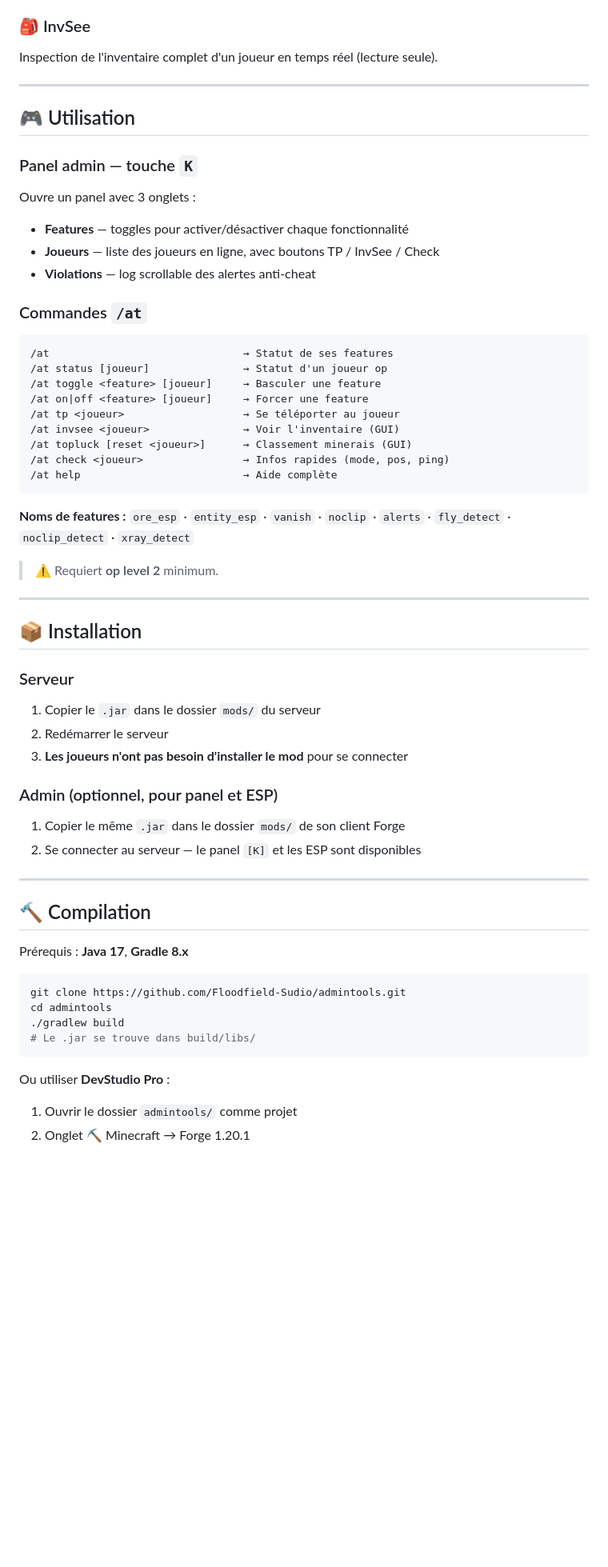
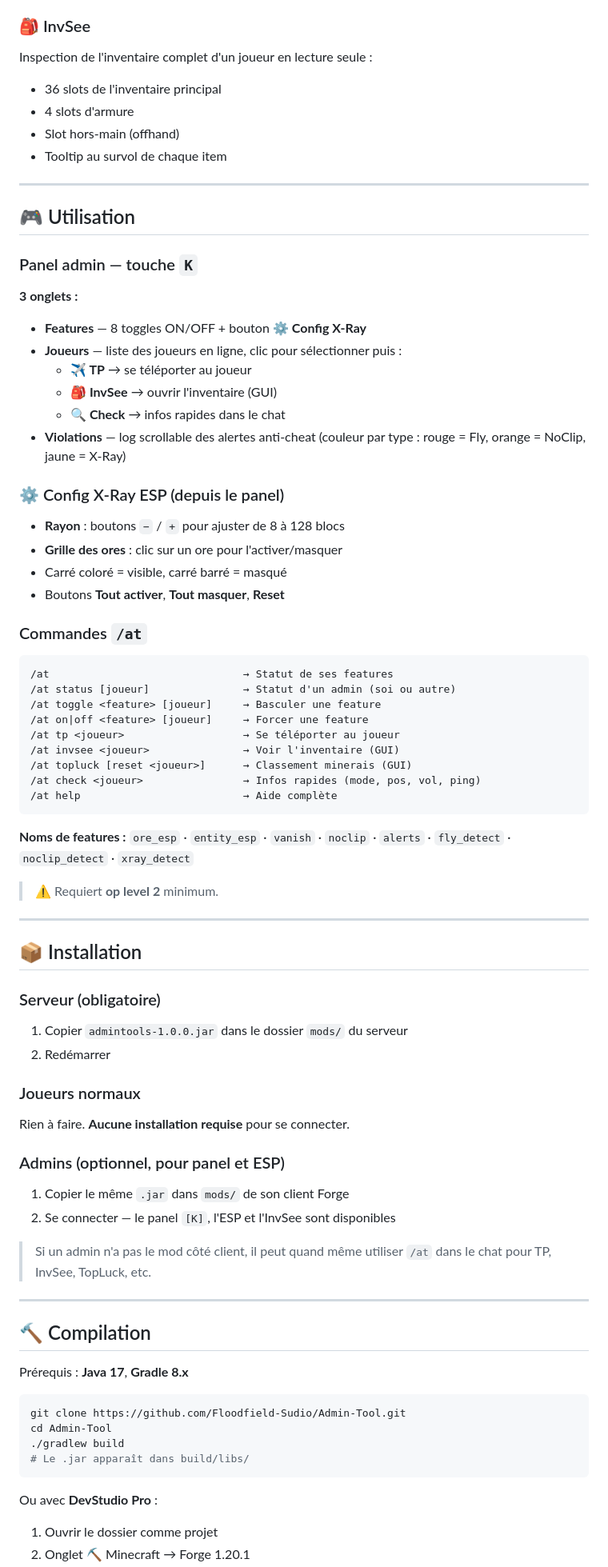
Before and after one commit to Floodfield-Sudio/Admin-Tool, a Markdown page: README.md, the part around one of its changes. Shown at 80% size. GitHub-like rendering; blank space fills up the shorter version.

````diff
--- a/README.md
+++ b/README.md
@@ -40,27 +68,43 @@ Classement des joueurs par ratio **minerais / roche hôte** (pierre, netherrack,
 
 ### 🎒 InvSee
-Inspection de l'inventaire complet d'un joueur en temps réel (lecture seule).
+Inspection de l'inventaire complet d'un joueur en lecture seule :
+- 36 slots de l'inventaire principal
+- 4 slots d'armure
+- Slot hors-main (offhand)
+- Tooltip au survol de chaque item
 
 ---
 
 ## 🎮 Utilisation
 
 ### Panel admin — touche `K`
-Ouvre un panel avec 3 onglets :
-- **Features** — toggles pour activer/désactiver chaque fonctionnalité
-- **Joueurs** — liste des joueurs en ligne, avec boutons TP / InvSee / Check
-- **Violations** — log scrollable des alertes anti-cheat
+
+**3 onglets :**
+
+- **Features** — 8 toggles ON/OFF + bouton **⚙ Config X-Ray**
+- **Joueurs** — liste des joueurs en ligne, clic pour sélectionner puis :
+  - **✈ TP** → se téléporter au joueur
+  - **🎒 InvSee** → ouvrir l'inventaire (GUI)
+  - **🔍 Check** → infos rapides dans le chat
+- **Violations** — log scrollable des alertes anti-cheat (couleur par type : rouge = Fly, orange = NoClip, jaune = X-Ray)
+
+### ⚙ Config X-Ray ESP (depuis le panel)
+
+- **Rayon** : boutons `−` / `+` pour ajuster de 8 à 128 blocs
+- **Grille des ores** : clic sur un ore pour l'activer/masquer
+- Carré coloré = visible, carré barré = masqué
+- Boutons **Tout activer**, **Tout masquer**, **Reset**
 
 ### Commandes `/at`
 ```
 /at                               → Statut de ses features
-/at status [joueur]               → Statut d'un joueur op
+/at status [joueur]               → Statut d'un admin (soi ou autre)
 /at toggle <feature> [joueur]     → Basculer une feature
 /at on|off <feature> [joueur]     → Forcer une feature
 /at tp <joueur>                   → Se téléporter au joueur
 /at invsee <joueur>               → Voir l'inventaire (GUI)
 /at topluck [reset <joueur>]      → Classement minerais (GUI)
-/at check <joueur>                → Infos rapides (mode, pos, ping)
+/at check <joueur>                → Infos rapides (mode, pos, vol, ping)
 /at help                          → Aide complète
 ```
 
@@ -73,14 +117,18 @@ Ouvre un panel avec 3 onglets :
 
 ## 📦 Installation
 
-### Serveur
-1. Copier le `.jar` dans le dossier `mods/` du serveur
-2. Redémarrer le serveur
-3. **Les joueurs n'ont pas besoin d'installer le mod** pour se connecter
+### Serveur (obligatoire)
+1. Copier `admintools-1.0.0.jar` dans le dossier `mods/` du serveur
+2. Redémarrer
 
-### Admin (optionnel, pour panel et ESP)
-1. Copier le même `.jar` dans le dossier `mods/` de son client Forge
-2. Se connecter au serveur — le panel `[K]` et les ESP sont disponibles
+### Joueurs normaux
+Rien à faire. **Aucune installation requise** pour se connecter.
+
+### Admins (optionnel, pour panel et ESP)
+1. Copier le même `.jar` dans `mods/` de son client Forge
+2. Se connecter — le panel `[K]`, l'ESP et l'InvSee sont disponibles
+
+> Si un admin n'a pas le mod côté client, il peut quand même utiliser `/at` dans le chat pour TP, InvSee, TopLuck, etc.
 
 ---
 
@@ -89,12 +137,12 @@ Ouvre un panel avec 3 onglets :
 Prérequis : **Java 17**, **Gradle 8.x**
 
 ```bash
-git clone https://github.com/Floodfield-Sudio/admintools.git
-cd admintools
+git clone https://github.com/Floodfield-Sudio/Admin-Tool.git
+cd Admin-Tool
 ./gradlew build
-# Le .jar se trouve dans build/libs/
+# Le .jar apparaît dans build/libs/
 ```
 
-Ou utiliser **DevStudio Pro** :
-1. Ouvrir le dossier `admintools/` comme projet
+Ou avec **DevStudio Pro** :
+1. Ouvrir le dossier comme projet
 2. Onglet ⛏ Minecraft → Forge 1.20.1
````
Also changed, not shown: other parts of README.md (+72 -69 lines).
